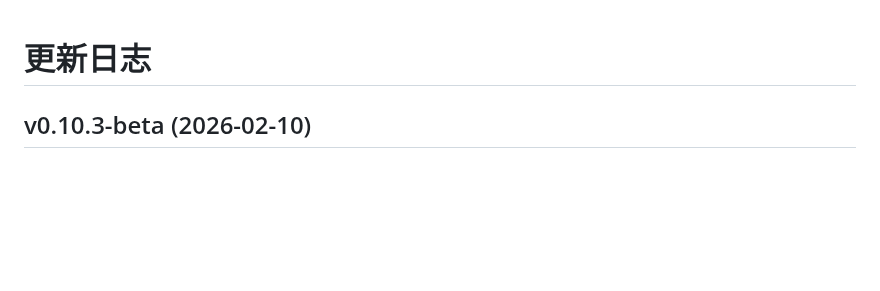
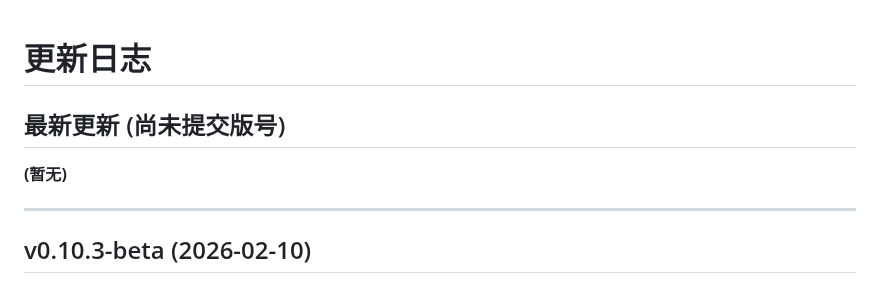
Before and after one commit to Suhoiyis/gui-for-linux-wallpaperengine, a Markdown page: CHANGELOG.md, the part around the change. GitHub-like rendering; blank space fills up the shorter version.

Commit message:
fix CNANGELOG

```diff
--- a/CHANGELOG.md
+++ b/CHANGELOG.md
@@ -1,4 +1,9 @@
 # 更新日志
+
+## 最新更新 (尚未提交版号)
+**(暂无)**
+
+---
 
 ## v0.10.3-beta (2026-02-10)
 
```
